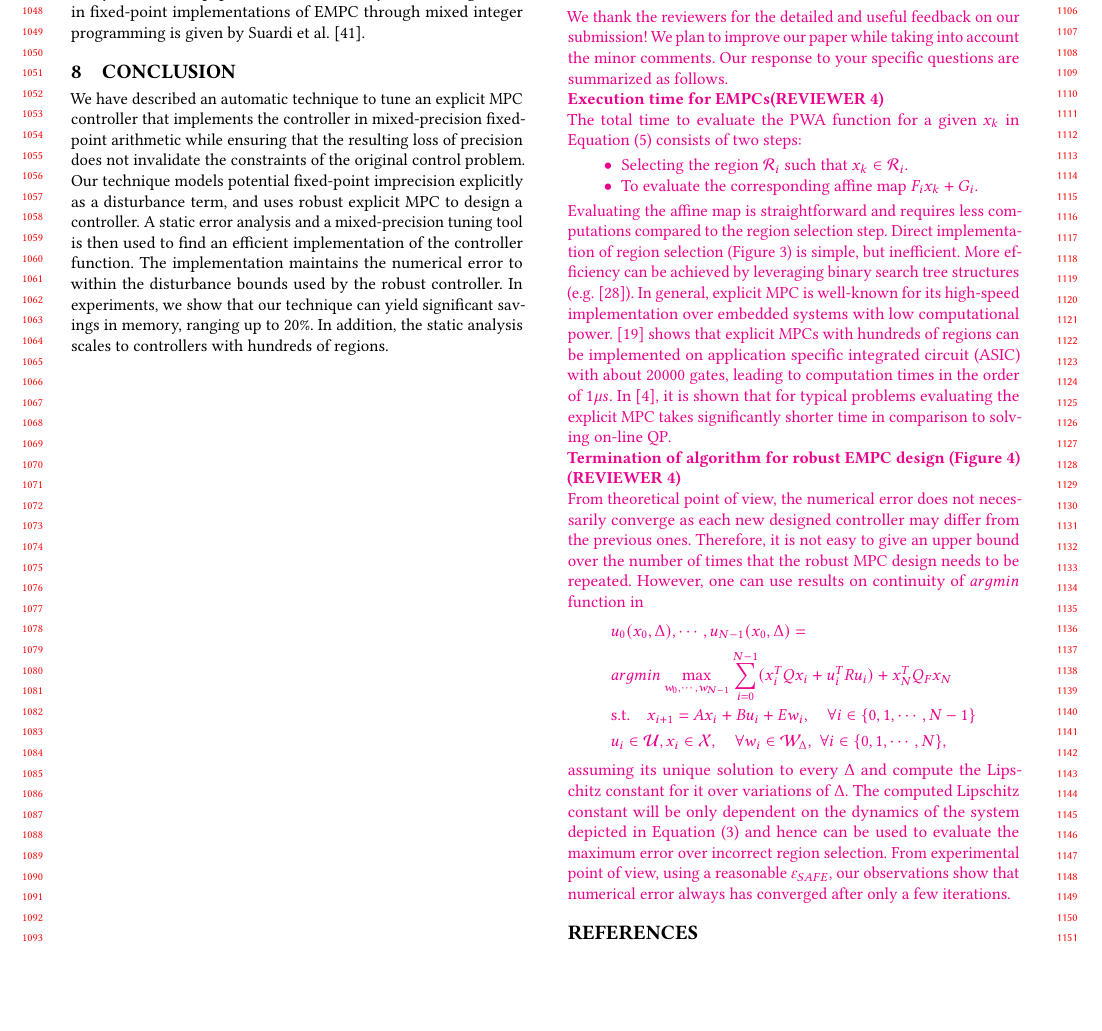
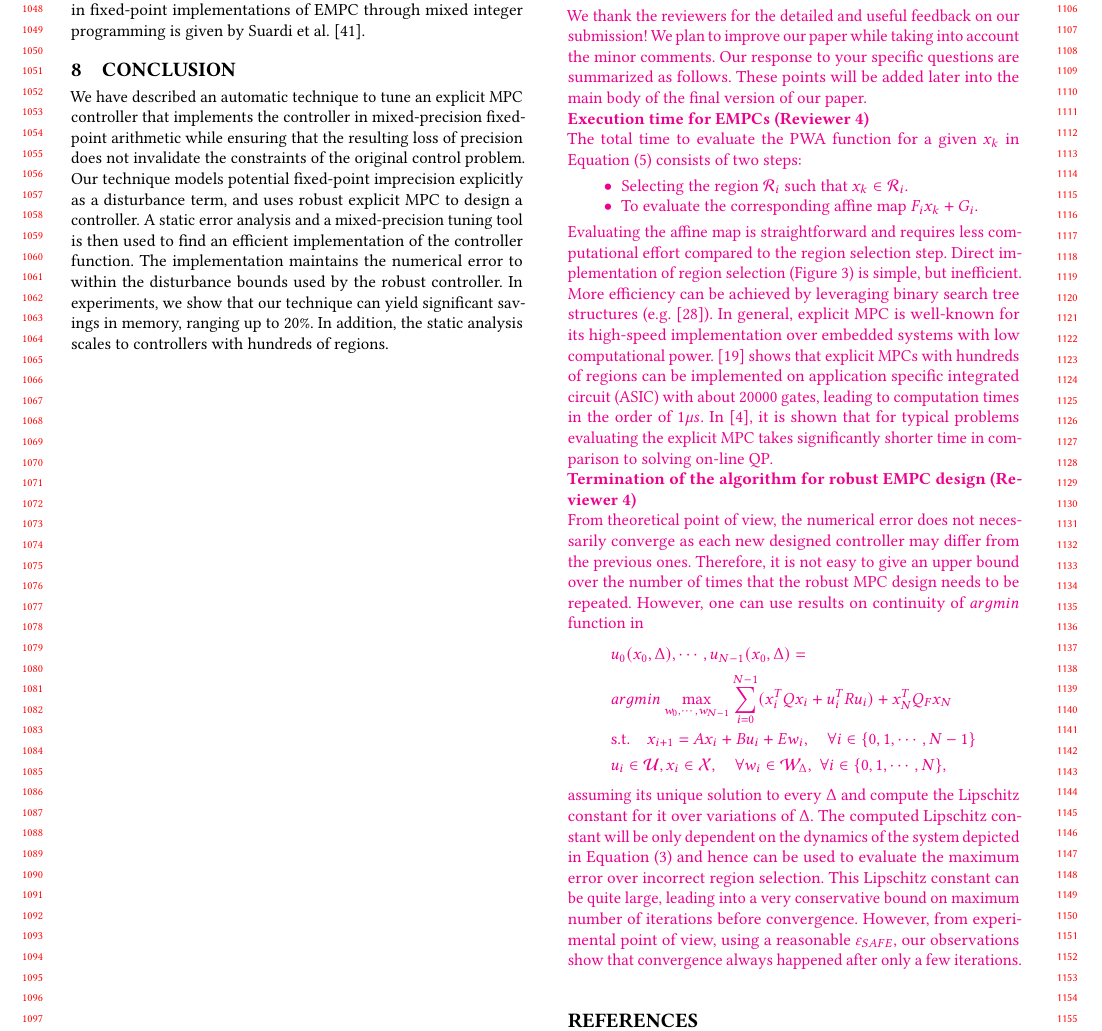
Before and after one commit to msalamati/rmpc-daisy, a LaTeX paper (emsoft-2019/V2/main.tex, which reads emsoft-2019/V2/response.tex): part of page 10 of 11, cut so that both start at the same text, the shorter picture padded with empty space. Compiled offline with pdfLaTeX.

Commit message:
updating the response

```diff
--- a/emsoft-2019/V2/response.tex
+++ b/emsoft-2019/V2/response.tex
@@ -1,13 +1,13 @@
 \Mahmoud{\section{Response}
-We thank the reviewers for the detailed and useful feedback on our submission! We plan to improve our paper while taking into account the minor comments. Our response to your specific questions are summarized as follows.\\
-\textbf{Execution time for EMPCs(REVIEWER 4)}\\
+We thank the reviewers for the detailed and useful feedback on our submission! We plan to improve our paper while taking into account the minor comments. Our response to your specific questions are summarized as follows. These points will be added later into the main body of the final version of our paper.\\
+\textbf{Execution time for EMPCs (Reviewer 4)}\\
 The total time to evaluate the PWA function for a given $x_k$ in \autoref{eq:affine_map} consists of two steps:
 \begin{itemize}
 \item Selecting the region $\mathcal R_i$ such that $x_k\in \mathcal R_i$.
 \item To evaluate the corresponding affine map $F_i x_k +G_i$.
 \end{itemize}
-Evaluating the affine map is straightforward and requires less computations compared to the region selection step. Direct implementation of region selection (\autoref{lst:caseof}) is simple, but inefficient. More efficiency can be achieved by leveraging binary search tree structures (e.g. \cite{Mnnigmann:2011}). In general, explicit MPC is well-known for its high-speed implementation over embedded systems with low computational power. \cite{Johansen:2007} shows that explicit MPCs with hundreds of regions can be implemented on application specific integrated circuit (ASIC) with about $20000$ gates, leading to computation times in the order of $1\mu s$. In \cite{Bemporad:2006}, it is shown that for typical problems evaluating the explicit MPC takes significantly shorter time in comparison to solving on-line QP. \\
-\textbf{Termination of algorithm for robust EMPC design (\autoref{lst:alg}) (REVIEWER 4)}\\
+Evaluating the affine map is straightforward and requires less computational effort compared to the region selection step. Direct implementation of region selection (\autoref{lst:caseof}) is simple, but inefficient. More efficiency can be achieved by leveraging binary search tree structures (e.g. \cite{Mnnigmann:2011}). In general, explicit MPC is well-known for its high-speed implementation over embedded systems with low computational power. \cite{Johansen:2007} shows that explicit MPCs with hundreds of regions can be implemented on application specific integrated circuit (ASIC) with about $20000$ gates, leading to computation times in the order of $1\mu s$. In \cite{Bemporad:2006}, it is shown that for typical problems evaluating the explicit MPC takes significantly shorter time in comparison to solving on-line QP. \\
+\textbf{Termination of the algorithm for robust EMPC design (Reviewer 4)}\\
 From theoretical point of view, the numerical error does not necessarily converge as each new designed controller may differ from the previous ones. Therefore, it is not easy to give an upper bound over the number of times that the robust MPC design needs to be repeated. However, one can use results on continuity of $argmin$ function in
 \begin{align*}
 \label{eq:argmin}
@@ -17,5 +17,5 @@ From theoretical point of view, the numerical error does not necessarily converg
 %\quad &u_i=\mu x_i+v_i, \quad\forall i\in\{0,1,\cdots,N-1\}\nonumber\\
 &u_i\in\mathcal{U},x_i\in\mathcal{X},\quad \forall w_i\in\mathcal{W}_{\Delta},\,\,\forall i\in\{0,1,\cdots,N\},
 \end{align*}
- assuming its unique solution to every $\Delta$ and compute the Lipschitz constant for it over variations of $\Delta$. The computed Lipschitz constant will be only dependent on the dynamics of the system depicted in \autoref{eq:DSS} and hence can be used to evaluate the maximum error over incorrect region selection. From experimental point of view, using a reasonable $\varepsilon_{SAFE}$, our observations show that numerical error always has converged after only a few iterations.
+ assuming its unique solution to every $\Delta$ and compute the Lipschitz constant for it over variations of $\Delta$. The computed Lipschitz constant will be only dependent on the dynamics of the system depicted in \autoref{eq:DSS} and hence can be used to evaluate the maximum error over incorrect region selection. This Lipschitz constant can be quite large, leading into a very conservative bound on maximum number of iterations before convergence. However, from experimental point of view, using a reasonable $\varepsilon_{SAFE}$, our observations show that convergence always happened after only a few iterations.
 }
```
